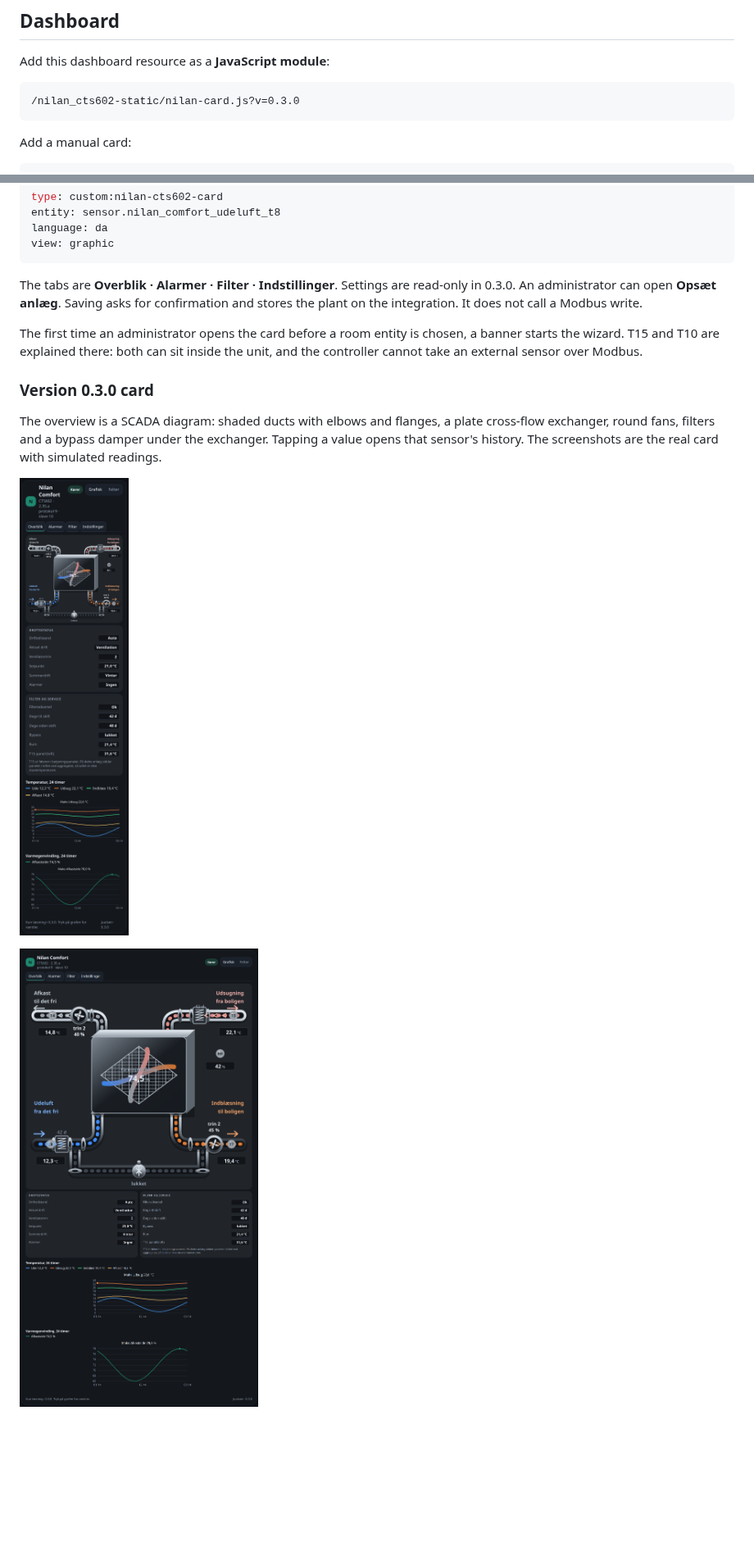
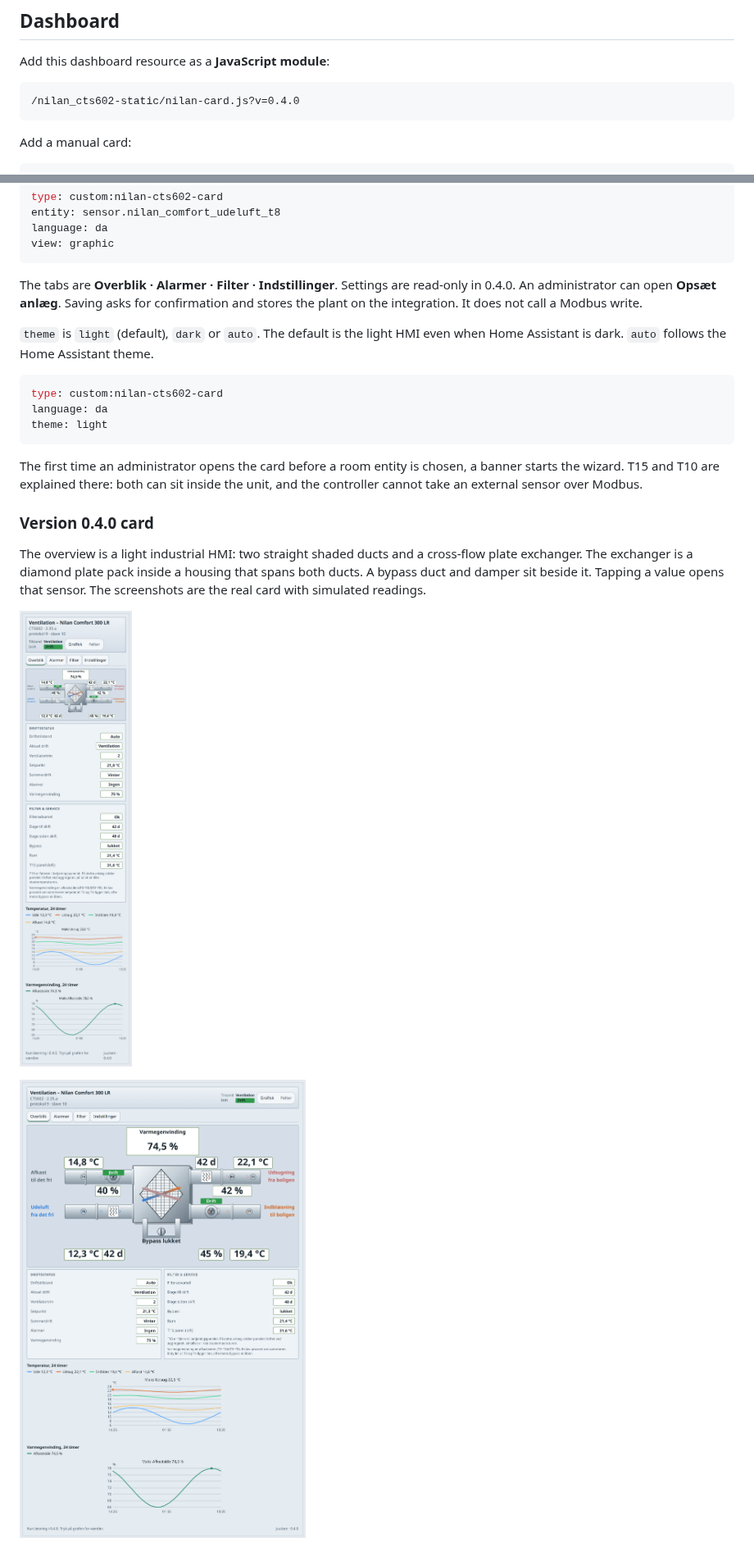
Before and after one commit to Juulsen/Nilan_cts602, a Markdown page: README.md, 2 parts joined by grey strips. Shown at 82% size. Drawn GitHub-style; pictures changed too: docs/images/nilan-desktop-light-0.4.0.png (added), docs/images/nilan-mobile-light-0.4.0.png (added); blank space fills up the shorter version.

````diff
--- a/README.md
+++ b/README.md
@@ -88,7 +88,7 @@ Update through HACS, or replace the complete integration folder, then restart Ho
 Add this dashboard resource as a **JavaScript module**:
 
 ```text
-/nilan_cts602-static/nilan-card.js?v=0.3.0
+/nilan_cts602-static/nilan-card.js?v=0.4.0
 ```
 
 Add a manual card:
@@ -107,15 +107,23 @@ language: da
 view: graphic
 ```
 
-The tabs are **Overblik · Alarmer · Filter · Indstillinger**. Settings are read-only in 0.3.0. An administrator can open **Opsæt anlæg**. Saving asks for confirmation and stores the plant on the integration. It does not call a Modbus write.
+The tabs are **Overblik · Alarmer · Filter · Indstillinger**. Settings are read-only in 0.4.0. An administrator can open **Opsæt anlæg**. Saving asks for confirmation and stores the plant on the integration. It does not call a Modbus write.
+
+`theme` is `light` (default), `dark` or `auto`. The default is the light HMI even when Home Assistant is dark. `auto` follows the Home Assistant theme.
+
+```yaml
+type: custom:nilan-cts602-card
+language: da
+theme: light
+```
 
 The first time an administrator opens the card before a room entity is chosen, a banner starts the wizard. T15 and T10 are explained there: both can sit inside the unit, and the controller cannot take an external sensor over Modbus.
 
-### Version 0.3.0 card
+### Version 0.4.0 card
 
-The overview is a SCADA diagram: shaded ducts with elbows and flanges, a plate cross-flow exchanger, round fans, filters and a bypass damper under the exchanger. Tapping a value opens that sensor's history. The screenshots are the real card with simulated readings.
+The overview is a light industrial HMI: two straight shaded ducts and a cross-flow plate exchanger. The exchanger is a diamond plate pack inside a housing that spans both ducts. A bypass duct and damper sit beside it. Tapping a value opens that sensor. The screenshots are the real card with simulated readings.
 
-![Mobile, dark](docs/images/nilan-mobile-0.3.0.png)
+![Mobile, light](docs/images/nilan-mobile-light-0.4.0.png)
 
-![Desktop, dark](docs/images/nilan-desktop-0.3.0.png)
+![Desktop, light](docs/images/nilan-desktop-light-0.4.0.png)
 
````
Also changed, not shown: other parts of README.md (+8 -8 lines), CHANGELOG.md (+8 -0 lines), docs/images/nilan-desktop-dark-0.4.0.png (added), docs/images/nilan-mobile-dark-0.4.0.png (added), 7 other files.
